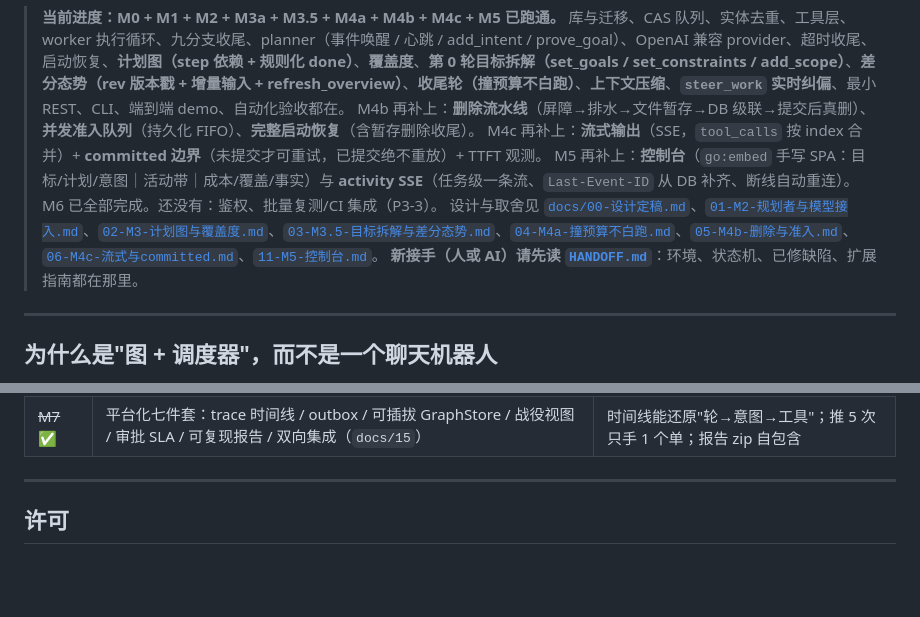
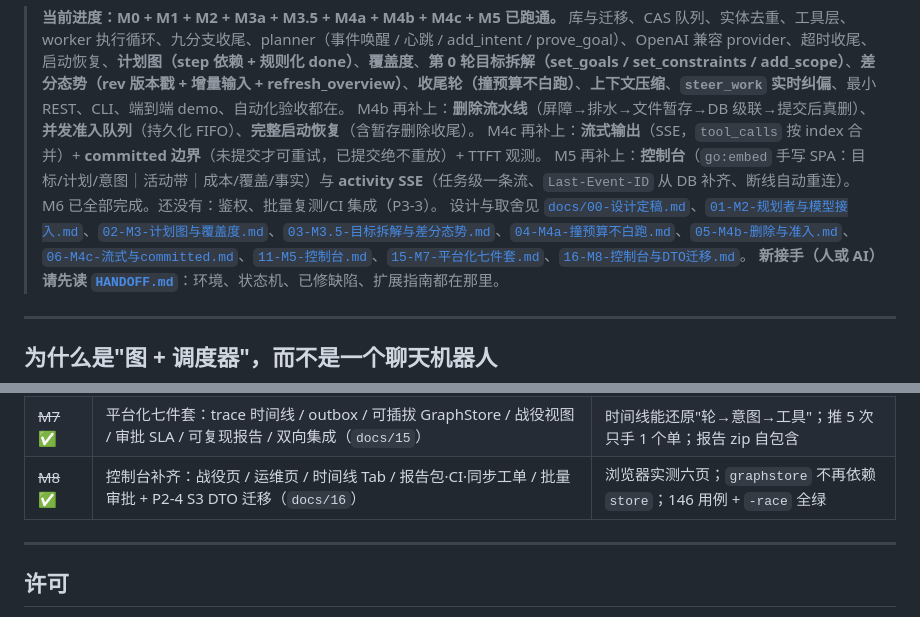
Before and after one commit to Gong-Yie/Qinyuan, a Markdown page: README.md, 2 parts joined by grey strips. Drawn GitHub-style; blank space fills up the shorter version.

Commit message:
M8: 控制台补战役/运维/时间线/批量审批 + 报告包·CI·同步工单；P2-4 S3 DTO 迁 model（graphstore 不再依赖 store）

```diff
--- a/README.md
+++ b/README.md
@@ -7,7 +7,7 @@
 > M4c 再补上：**流式输出**（SSE，`tool_calls` 按 index 合并）+ **committed 边界**（未提交才可重试，已提交绝不重放）+ TTFT 观测。
 > M5 再补上：**控制台**（`go:embed` 手写 SPA：目标/计划/意图｜活动带｜成本/覆盖/事实）与 **activity SSE**（任务级一条流、`Last-Event-ID` 从 DB 补齐、断线自动重连）。
 > M6 已全部完成。还没有：鉴权、批量复测/CI 集成（P3-3）。
-> 设计与取舍见 [`docs/00-设计定稿.md`](docs/00-设计定稿.md)、[`01-M2-规划者与模型接入.md`](docs/01-M2-规划者与模型接入.md)、[`02-M3-计划图与覆盖度.md`](docs/02-M3-计划图与覆盖度.md)、[`03-M3.5-目标拆解与差分态势.md`](docs/03-M3.5-目标拆解与差分态势.md)、[`04-M4a-撞预算不白跑.md`](docs/04-M4a-撞预算不白跑.md)、[`05-M4b-删除与准入.md`](docs/05-M4b-删除与准入.md)、[`06-M4c-流式与committed.md`](docs/06-M4c-流式与committed.md)、[`11-M5-控制台.md`](docs/11-M5-控制台.md)。
+> 设计与取舍见 [`docs/00-设计定稿.md`](docs/00-设计定稿.md)、[`01-M2-规划者与模型接入.md`](docs/01-M2-规划者与模型接入.md)、[`02-M3-计划图与覆盖度.md`](docs/02-M3-计划图与覆盖度.md)、[`03-M3.5-目标拆解与差分态势.md`](docs/03-M3.5-目标拆解与差分态势.md)、[`04-M4a-撞预算不白跑.md`](docs/04-M4a-撞预算不白跑.md)、[`05-M4b-删除与准入.md`](docs/05-M4b-删除与准入.md)、[`06-M4c-流式与committed.md`](docs/06-M4c-流式与committed.md)、[`11-M5-控制台.md`](docs/11-M5-控制台.md)、[`15-M7-平台化七件套.md`](docs/15-M7-平台化七件套.md)、[`16-M8-控制台与DTO迁移.md`](docs/16-M8-控制台与DTO迁移.md)。
 > **新接手（人或 AI）请先读 [`HANDOFF.md`](HANDOFF.md)**：环境、状态机、已修缺陷、扩展指南都在那里。
 
 ---
@@ -196,6 +196,7 @@ docs/03-M3.5-….md      目标拆解与差分态势的设计/验收/坑
 | ~~M6b~~ ✅ | 流量录制（工具层录制 + PG 索引 + 证据快照） | 请求/响应可检索可回放、能绑到 finding |
 | ~~M6c~~ ✅ | finding 复测（重放+断言）+ Markdown 报告 | 三种 finding 分别 verified/failed/unverifiable；报告带可执行 curl |
 | ~~M7~~ ✅ | 平台化七件套：trace 时间线 / outbox / 可插拔 GraphStore / 战役视图 / 审批 SLA / 可复现报告 / 双向集成（`docs/15`） | 时间线能还原"轮→意图→工具"；推 5 次只手 1 个单；报告 zip 自包含 |
+| ~~M8~~ ✅ | 控制台补齐：战役页 / 运维页 / 时间线 Tab / 报告包·CI·同步工单 / 批量审批 + P2-4 S3 DTO 迁移（`docs/16`） | 浏览器实测六页；`graphstore` 不再依赖 `store`；146 用例 + `-race` 全绿 |
 
 ---
 
```
Also changed, not shown: HANDOFF.md (+6 -1 lines), docs/16-M8-控制台与DTO迁移.md (added, +90 -0 lines), docs/screenshots/m8-approvals-batch.png (added), docs/screenshots/m8-campaign-detail.png (added), docs/screenshots/m8-campaigns.png (added), docs/screenshots/m8-ops.png (added), docs/screenshots/m8-timeline.png (added), 10 other files.
